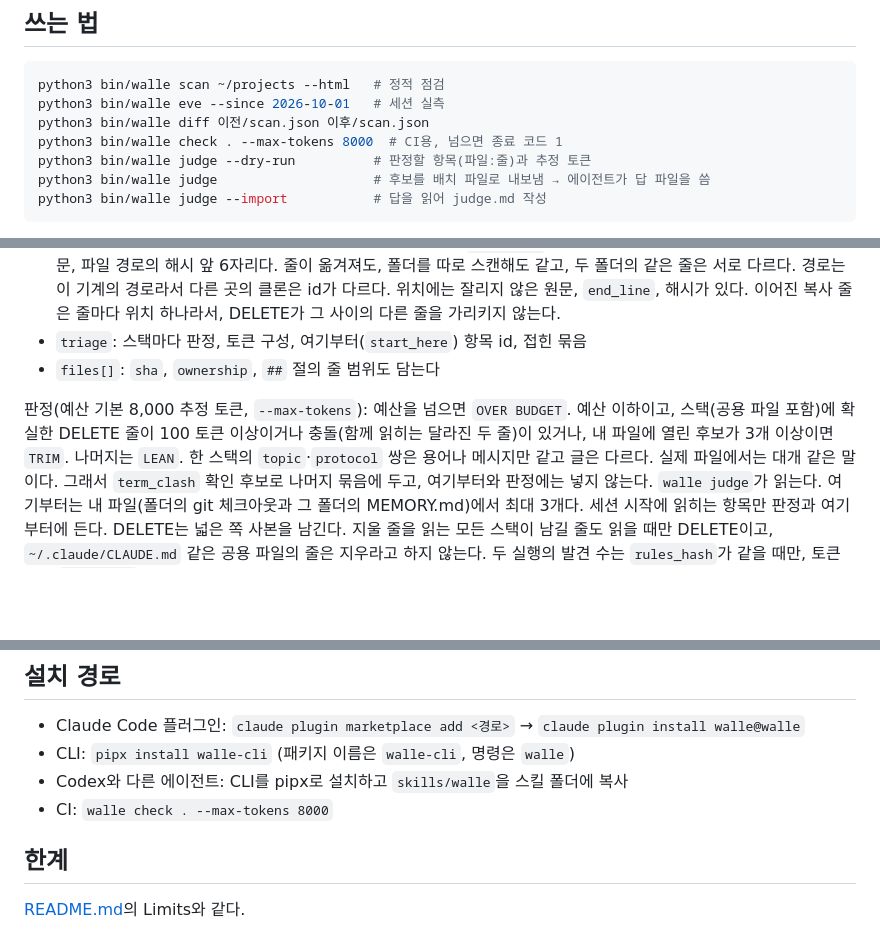
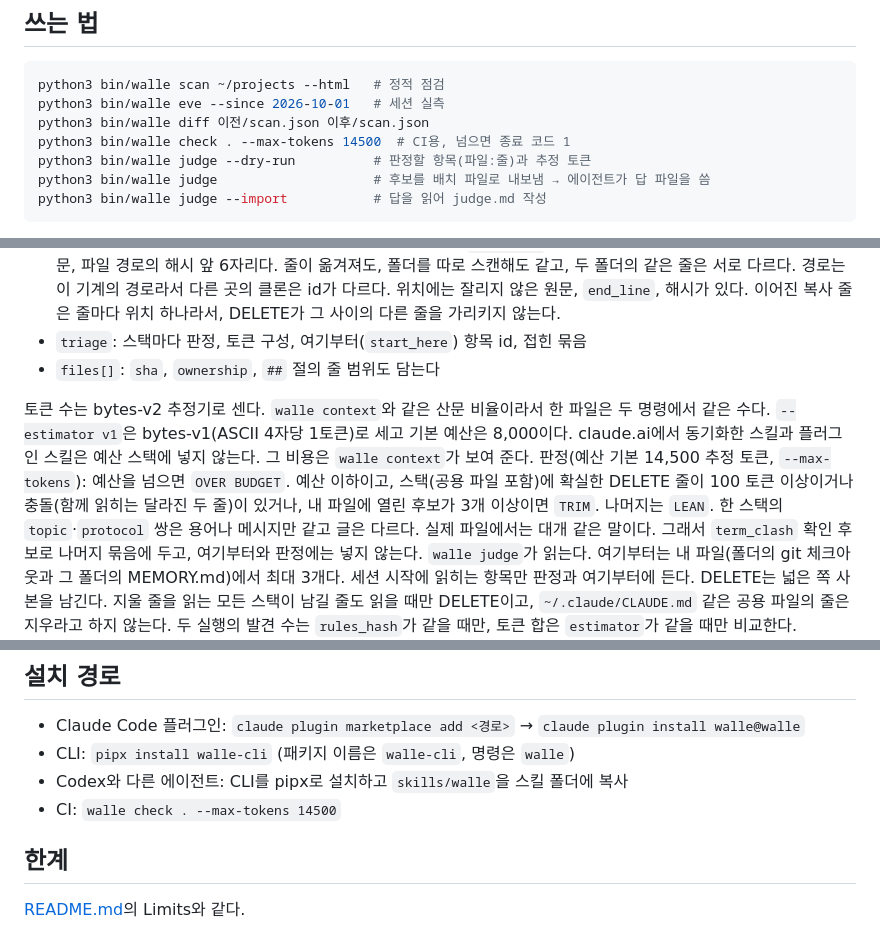
Before and after one commit to c10dev/wallE, a Markdown page: README.ko.md, 3 parts joined by grey strips. Drawn GitHub-style; blank space fills up the shorter version.

```diff
--- a/README.ko.md
+++ b/README.ko.md
@@ -14,7 +14,7 @@ CLAUDE.md, AGENTS.md, 스킬, MEMORY.md, Cursor·Copilot·Gemini·Windsurf·Clin
 python3 bin/walle scan ~/projects --html   # 정적 점검
 python3 bin/walle eve --since 2026-10-01   # 세션 실측
 python3 bin/walle diff 이전/scan.json 이후/scan.json
-python3 bin/walle check . --max-tokens 8000  # CI용, 넘으면 종료 코드 1
+python3 bin/walle check . --max-tokens 14500  # CI용, 넘으면 종료 코드 1
 python3 bin/walle judge --dry-run          # 판정할 항목(파일:줄)과 추정 토큰
 python3 bin/walle judge                    # 후보를 배치 파일로 내보냄 → 에이전트가 답 파일을 씀
 python3 bin/walle judge --import           # 답을 읽어 judge.md 작성
@@ -31,7 +31,9 @@ python3 bin/walle judge --import           # 답을 읽어 judge.md 작성
 - `triage`: 스택마다 판정, 토큰 구성, 여기부터(`start_here`) 항목 id, 접힌 묶음
 - `files[]`: `sha`, `ownership`, `##` 절의 줄 범위도 담는다
 
-판정(예산 기본 8,000 추정 토큰, `--max-tokens`): 예산을 넘으면 `OVER BUDGET`. 예산 이하이고, 스택(공용 파일 포함)에 확실한 DELETE 줄이 100 토큰 이상이거나 충돌(함께 읽히는 달라진 두 줄)이 있거나, 내 파일에 열린 후보가 3개 이상이면 `TRIM`. 나머지는 `LEAN`.
+토큰 수는 bytes-v2 추정기로 센다. `walle context`와 같은 산문 비율이라서 한 파일은 두 명령에서 같은 수다. `--estimator v1`은 bytes-v1(ASCII 4자당 1토큰)로 세고 기본 예산은 8,000이다.
+claude.ai에서 동기화한 스킬과 플러그인 스킬은 예산 스택에 넣지 않는다. 그 비용은 `walle context`가 보여 준다.
+판정(예산 기본 14,500 추정 토큰, `--max-tokens`): 예산을 넘으면 `OVER BUDGET`. 예산 이하이고, 스택(공용 파일 포함)에 확실한 DELETE 줄이 100 토큰 이상이거나 충돌(함께 읽히는 달라진 두 줄)이 있거나, 내 파일에 열린 후보가 3개 이상이면 `TRIM`. 나머지는 `LEAN`.
 한 스택의 `topic`·`protocol` 쌍은 용어나 메시지만 같고 글은 다르다. 실제 파일에서는 대개 같은 말이다. 그래서 `term_clash` 확인 후보로 나머지 묶음에 두고, 여기부터와 판정에는 넣지 않는다. `walle judge`가 읽는다.
 여기부터는 내 파일(폴더의 git 체크아웃과 그 폴더의 MEMORY.md)에서 최대 3개다. 세션 시작에 읽히는 항목만 판정과 여기부터에 든다.
 DELETE는 넓은 쪽 사본을 남긴다. 지울 줄을 읽는 모든 스택이 남길 줄도 읽을 때만 DELETE이고, `~/.claude/CLAUDE.md` 같은 공용 파일의 줄은 지우라고 하지 않는다.
@@ -60,7 +62,7 @@ walle는 기기 밖으로 아무것도 보내지 않는다.
 - Claude Code 플러그인: `claude plugin marketplace add <경로>` → `claude plugin install walle@walle`
 - CLI: `pipx install walle-cli` (패키지 이름은 `walle-cli`, 명령은 `walle`)
 - Codex와 다른 에이전트: CLI를 pipx로 설치하고 `skills/walle`을 스킬 폴더에 복사
-- CI: `walle check . --max-tokens 8000`
+- CI: `walle check . --max-tokens 14500`
 
 ## 한계
 
```
Also changed, not shown: README.md (+11 -6 lines).
